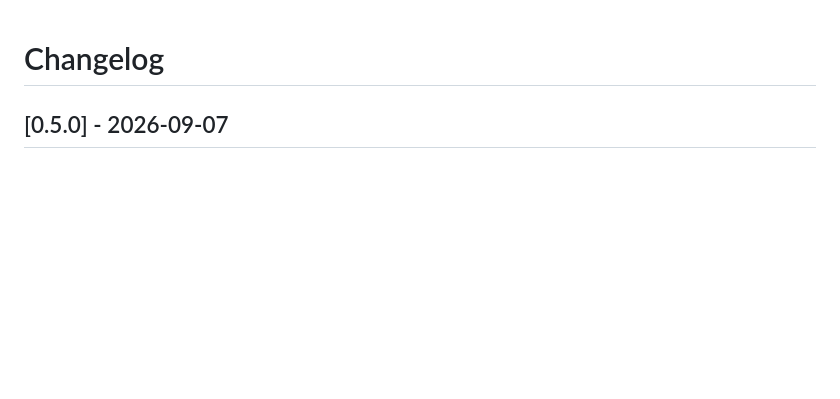
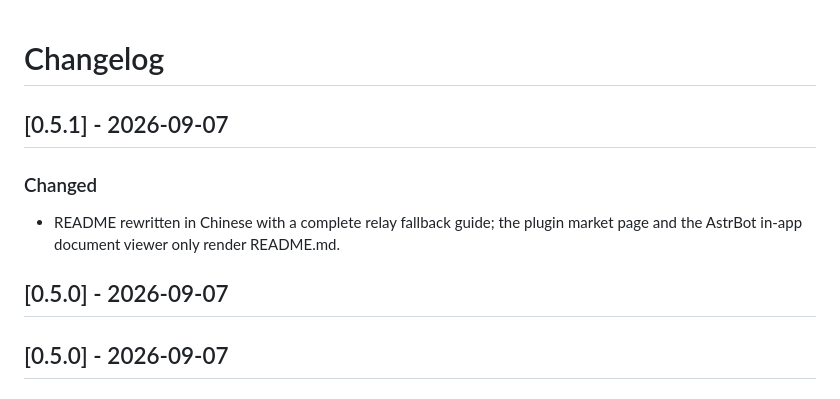
Before and after one commit to Tauru-t6/astrbot-phone-agent, a Markdown page: CHANGELOG.md, the part around the change. Rendered like a GitHub page; blank space fills up the shorter version.

Commit message:
docs: changelog for 0.5.1

```diff
--- a/CHANGELOG.md
+++ b/CHANGELOG.md
@@ -1,5 +1,12 @@
 # Changelog
 
+## [0.5.1] - 2026-09-07
+
+### Changed
+
+- README rewritten in Chinese with a complete relay fallback guide; the plugin market page and the AstrBot in-app document viewer only render README.md.
+
+## [0.5.0] - 2026-09-07
 ## [0.5.0] - 2026-09-07
 
 ### Changed
```
